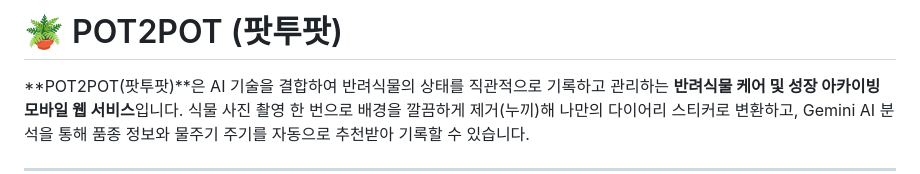
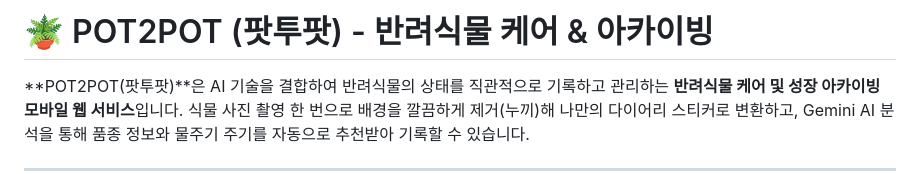
Before and after one commit to workangsua/pot2pot, a Markdown page: README.md, the part around the change. Drawn GitHub-style.

Commit message:
docs: update readme to trigger redeployment

```diff
--- a/README.md
+++ b/README.md
@@ -1,4 +1,4 @@
-# 🪴 POT2POT (팟투팟)
+# 🪴 POT2POT (팟투팟) - 반려식물 케어 & 아카이빙
 
 **POT2POT(팟투팟)**은 AI 기술을 결합하여 반려식물의 상태를 직관적으로 기록하고 관리하는 **반려식물 케어 및 성장 아카이빙 모바일 웹 서비스**입니다.
 식물 사진 촬영 한 번으로 배경을 깔끔하게 제거(누끼)해 나만의 다이어리 스티커로 변환하고, Gemini AI 분석을 통해 품종 정보와 물주기 주기를 자동으로 추천받아 기록할 수 있습니다.
```
